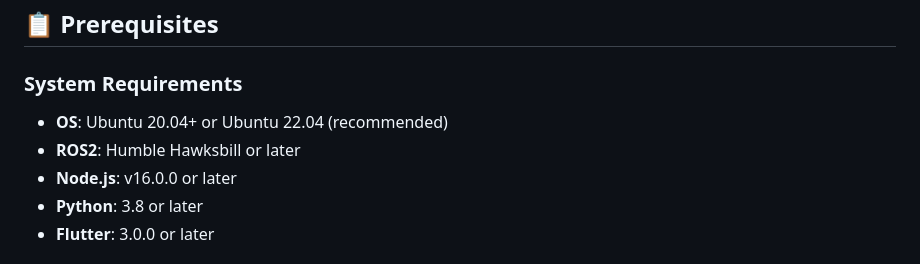
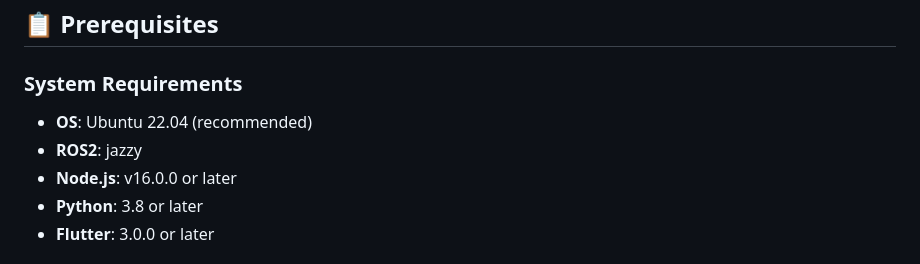
Before and after one commit to Technowings-IT/render_upload, a Markdown page: README.md, the part around the change. Rendered like a GitHub page.

```diff
--- a/README.md
+++ b/README.md
@@ -42,8 +42,8 @@ A comprehensive fleet management system for Automated Guided Vehicles (AMRs) bui
 ## 📋 Prerequisites
 
 ### System Requirements
-- **OS**: Ubuntu 20.04+ or Ubuntu 22.04 (recommended)
-- **ROS2**: Humble Hawksbill or later
+- **OS**: Ubuntu 22.04 (recommended)
+- **ROS2**: jazzy
 - **Node.js**: v16.0.0 or later
 - **Python**: 3.8 or later
 - **Flutter**: 3.0.0 or later
```
